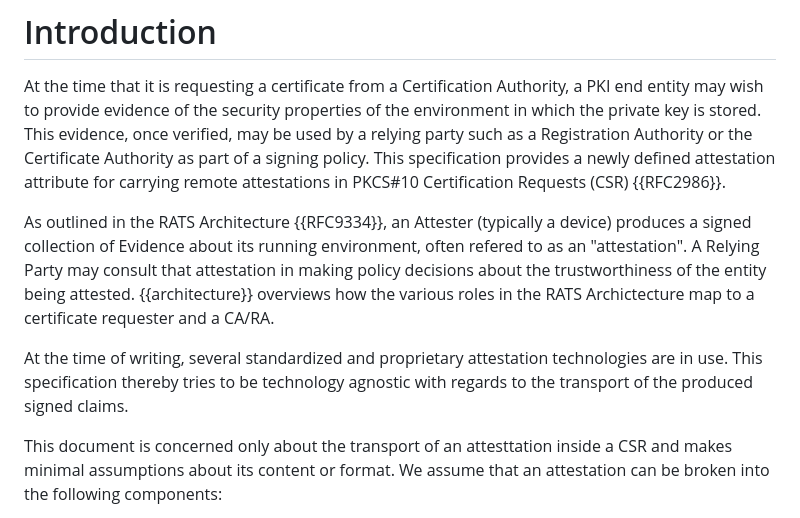
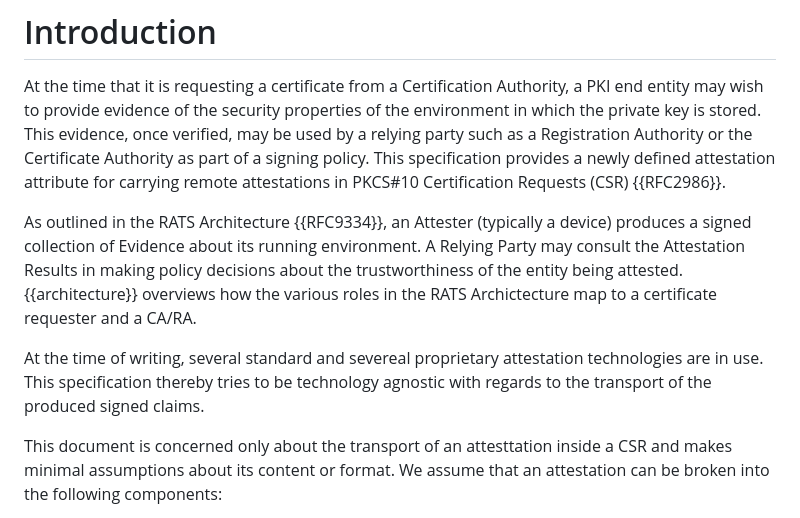
Before and after one commit to lamps-wg/csr-attestation, a Markdown page: draft-ounsworth-csr-attestation.md, the part around the change. Drawn GitHub-style.

Commit message:
just unwrap some sentences, split them up

```diff
--- a/draft-ounsworth-csr-attestation.md
+++ b/draft-ounsworth-csr-attestation.md
@@ -82,15 +82,13 @@ This specification provides a newly defined attestation attribute
 for carrying remote attestations in PKCS#10 Certification Requests (CSR) {{RFC2986}}.
 
 As outlined in the RATS Architecture {{RFC9334}}, an Attester (typically
-a device) produces a signed collection of Evidence about its running environment,
-often refered to as an "attestation". A Relying Party may consult that
-attestation in making policy decisions about the trustworthiness of the
-entity being attested. {{architecture}} overviews how the various roles
-in the RATS Archictecture map to a certificate requester and a CA/RA.
+a device) produces a signed collection of Evidence about its running environment.
+A Relying Party may consult the Attestation Results in making policy decisions about the trustworthiness of the entity being attested.
+{{architecture}} overviews how the various roles in the RATS Archictecture map to a certificate requester and a CA/RA.
 
-At the time of writing, several standardized and proprietary attestation technologies
-are in use. This specification thereby tries to be technology agnostic with
-regards to the transport of the produced signed claims.
+At the time of writing, several standard and severeal proprietary attestation technologies
+are in use.
+This specification thereby tries to be technology agnostic with regards to the transport of the produced signed claims.
 
 This document is concerned only about the transport of an attesttation
 inside a CSR and makes minimal assumptions about its content or format.
```
